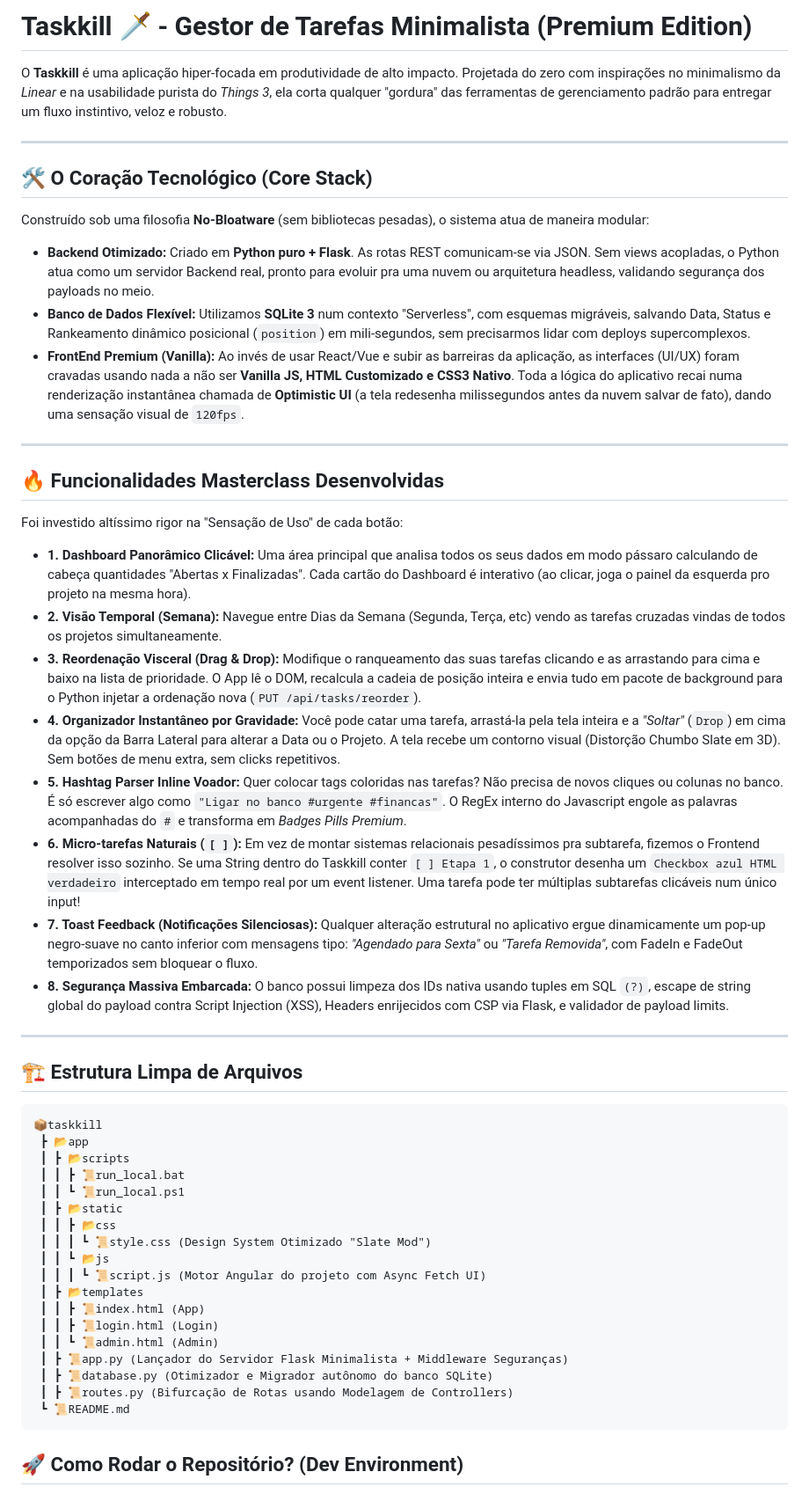
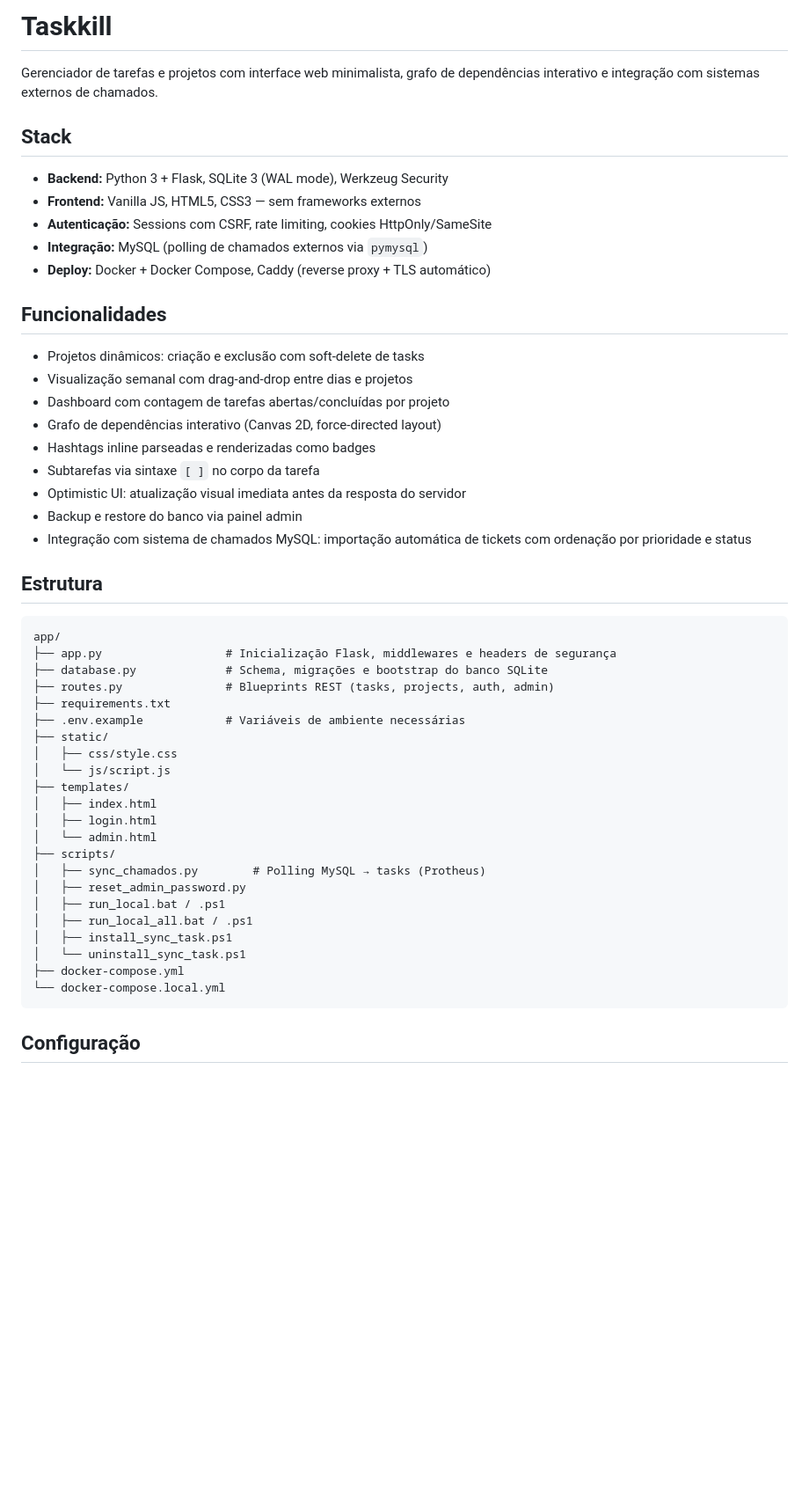
Before and after one commit to armelingu/taskkill, a Markdown page: README.md, the part around one of its changes. Shown at 88% size. Rendered like a GitHub page; blank space fills up the shorter version.

Commit message:
docs: reescreve README com foco tecnico, sem emojis

````diff
--- a/README.md
+++ b/README.md
@@ -1,54 +1,53 @@
-# Taskkill 🗡️ - Gestor de Tarefas Minimalista (Premium Edition)
+# Taskkill
 
-O **Taskkill** é uma aplicação hiper-focada em produtividade de alto impacto. Projetada do zero com inspirações no minimalismo da *Linear* e na usabilidade purista do *Things 3*, ela corta qualquer "gordura" das ferramentas de gerenciamento padrão para entregar um fluxo instintivo, veloz e robusto.
+Gerenciador de tarefas e projetos com interface web minimalista, grafo de dependências interativo e integração com sistemas externos de chamados.
 
----
+## Stack
 
-## 🛠️ O Coração Tecnológico (Core Stack)
-Construído sob uma filosofia **No-Bloatware** (sem bibliotecas pesadas), o sistema atua de maneira modular:
+- **Backend:** Python 3 + Flask, SQLite 3 (WAL mode), Werkzeug Security
+- **Frontend:** Vanilla JS, HTML5, CSS3 — sem frameworks externos
+- **Autenticação:** Sessions com CSRF, rate limiting, cookies HttpOnly/SameSite
+- **Integração:** MySQL (polling de chamados externos via `pymysql`)
+- **Deploy:** Docker + Docker Compose, Caddy (reverse proxy + TLS automático)
 
-- **Backend Otimizado:** Criado em **Python puro + Flask**. As rotas REST comunicam-se via JSON. Sem views acopladas, o Python atua como um servidor Backend real, pronto para evoluir pra uma nuvem ou arquitetura headless, validando segurança dos payloads no meio.
-- **Banco de Dados Flexível:** Utilizamos **SQLite 3** num contexto "Serverless", com esquemas migráveis, salvando Data, Status e Rankeamento dinâmico posicional (`position`) em mili-segundos, sem precisarmos lidar com deploys supercomplexos.
-- **FrontEnd Premium (Vanilla):** Ao invés de usar React/Vue e subir as barreiras da aplicação, as interfaces (UI/UX) foram cravadas usando nada a não ser **Vanilla JS, HTML Customizado e CSS3 Nativo**. Toda a lógica do aplicativo recai numa renderização instantânea chamada de **Optimistic UI** (a tela redesenha milissegundos antes da nuvem salvar de fato), dando uma sensação visual de `120fps`.
+## Funcionalidades
 
----
+- Projetos dinâmicos: criação e exclusão com soft-delete de tasks
+- Visualização semanal com drag-and-drop entre dias e projetos
+- Dashboard com contagem de tarefas abertas/concluídas por projeto
+- Grafo de dependências interativo (Canvas 2D, force-directed layout)
+- Hashtags inline parseadas e renderizadas como badges
+- Subtarefas via sintaxe `[ ]` no corpo da tarefa
+- Optimistic UI: atualização visual imediata antes da resposta do servidor
+- Backup e restore do banco via painel admin
+- Integração com sistema de chamados MySQL: importação automática de tickets com ordenação por prioridade e status
 
-## 🔥 Funcionalidades Masterclass Desenvolvidas
+## Estrutura
 
-Foi investido altíssimo rigor na "Sensação de Uso" de cada botão:
-
-* **1. Dashboard Panorâmico Clicável:** Uma área principal que analisa todos os seus dados em modo pássaro calculando de cabeça quantidades "Abertas x Finalizadas". Cada cartão do Dashboard é interativo (ao clicar, joga o painel da esquerda pro projeto na mesma hora).
-* **2. Visão Temporal (Semana):** Navegue entre Dias da Semana (Segunda, Terça, etc) vendo as tarefas cruzadas vindas de todos os projetos simultaneamente.
-* **3. Reordenação Visceral (Drag & Drop):** Modifique o ranqueamento das suas tarefas clicando e as arrastando para cima e baixo na lista de prioridade. O App lê o DOM, recalcula a cadeia de posição inteira e envia tudo em pacote de background para o Python injetar a ordenação nova (`PUT /api/tasks/reorder`).
-* **4. Organizador Instantâneo por Gravidade:** Você pode catar uma tarefa, arrastá-la pela tela inteira e a *"Soltar"* (`Drop`) em cima da opção da Barra Lateral para alterar a Data ou o Projeto. A tela recebe um contorno visual (Distorção Chumbo Slate em 3D). Sem botões de menu extra, sem clicks repetitivos.
-* **5. Hashtag Parser Inline Voador:** Quer colocar tags coloridas nas tarefas? Não precisa de novos cliques ou colunas no banco. É só escrever algo como `"Ligar no banco #urgente #financas"`. O RegEx interno do Javascript engole as palavras acompanhadas do `#` e transforma em *Badges Pills Premium*.
-* **6. Micro-tarefas Naturais (`[ ]`):** Em vez de montar sistemas relacionais pesadíssimos pra subtarefa, fizemos o Frontend resolver isso sozinho. Se uma String dentro do Taskkill conter `[ ] Etapa 1`, o construtor desenha um `Checkbox azul HTML verdadeiro` interceptado em tempo real por um event listener. Uma tarefa pode ter múltiplas subtarefas clicáveis num único input!
-* **7. Toast Feedback (Notificações Silenciosas):** Qualquer alteração estrutural no aplicativo ergue dinamicamente um pop-up negro-suave no canto inferior com mensagens tipo: *"Agendado para Sexta"* ou *"Tarefa Removida"*, com FadeIn e FadeOut temporizados sem bloquear o fluxo.
-* **8. Segurança Massiva Embarcada:** O banco possui limpeza dos IDs nativa usando tuples em SQL `(?)`, escape de string global do payload contra Script Injection (XSS), Headers enrijecidos com CSP via Flask, e validador de payload limits.
-
----
-
-## 🏗️ Estrutura Limpa de Arquivos
-```text
-📦taskkill
- ┣ 📂app
- ┃ ┣ 📂scripts
- ┃ ┃ ┣ 📜run_local.bat
- ┃ ┃ ┗ 📜run_local.ps1
- ┃ ┣ 📂static
- ┃ ┃ ┣ 📂css
- ┃ ┃ ┃ ┗ 📜style.css (Design System Otimizado "Slate Mod")
- ┃ ┃ ┗ 📂js
- ┃ ┃ ┃ ┗ 📜script.js (Motor Angular do projeto com Async Fetch UI)
- ┃ ┣ 📂templates
- ┃ ┃ ┣ 📜index.html (App)
- ┃ ┃ ┣ 📜login.html (Login)
- ┃ ┃ ┗ 📜admin.html (Admin)
- ┃ ┣ 📜app.py (Lançador do Servidor Flask Minimalista + Middleware Seguranças)
- ┃ ┣ 📜database.py (Otimizador e Migrador autônomo do banco SQLite)
- ┃ ┣ 📜routes.py (Bifurcação de Rotas usando Modelagem de Controllers)
- ┗ 📜README.md
+```
+app/
+├── app.py                  # Inicialização Flask, middlewares e headers de segurança
+├── database.py             # Schema, migrações e bootstrap do banco SQLite
+├── routes.py               # Blueprints REST (tasks, projects, auth, admin)
+├── requirements.txt
+├── .env.example            # Variáveis de ambiente necessárias
+├── static/
+│   ├── css/style.css
+│   └── js/script.js
+├── templates/
+│   ├── index.html
+│   ├── login.html
+│   └── admin.html
+├── scripts/
+│   ├── sync_chamados.py        # Polling MySQL → tasks (Protheus)
+│   ├── reset_admin_password.py
+│   ├── run_local.bat / .ps1
+│   ├── run_local_all.bat / .ps1
+│   ├── install_sync_task.ps1
+│   └── uninstall_sync_task.ps1
+├── docker-compose.yml
+└── docker-compose.local.yml
 ```
 
-## 🚀 Como Rodar o Repositório? (Dev Environment)
+## Configuração
 
````
Also changed, not shown: other parts of README.md (+80 -131 lines).
